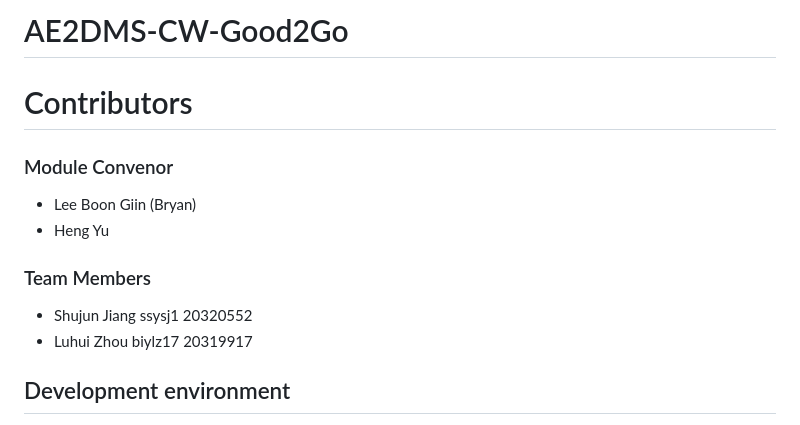
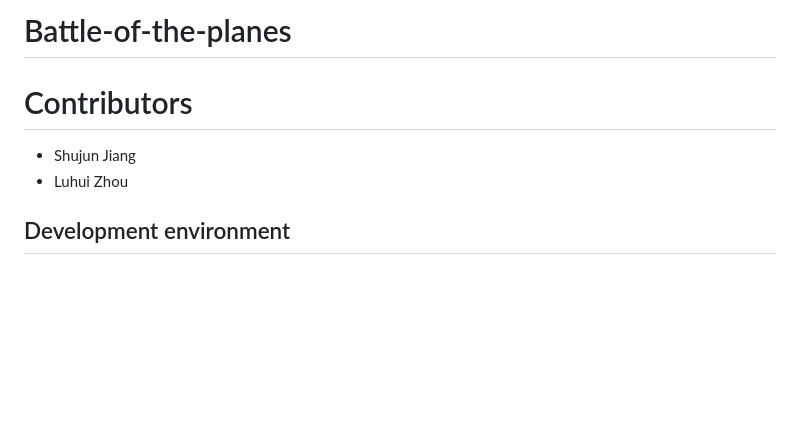
Before and after one commit to MF-Jiang/Battle-of-the-planes, a Markdown page: README.md, the part around the change. GitHub-like rendering; blank space fills up the shorter version.

```diff
--- a/README.md
+++ b/README.md
@@ -1,11 +1,7 @@
-# AE2DMS-CW-Good2Go
+# Battle-of-the-planes
 # Contributors
-### Module Convenor
-- Lee Boon Giin (Bryan)
-- Heng Yu
-### Team Members
-- Shujun Jiang ssysj1 20320552
-- Luhui Zhou biylz17 20319917
+- Shujun Jiang
+- Luhui Zhou
 
 ## Development environment
 This game is a computer game, the development language is java, jdk 16, testing environment for Windows system.
```
